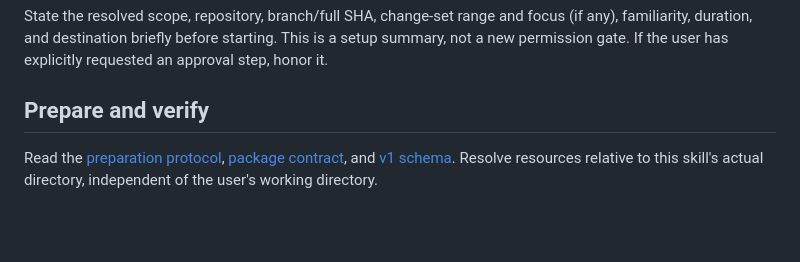
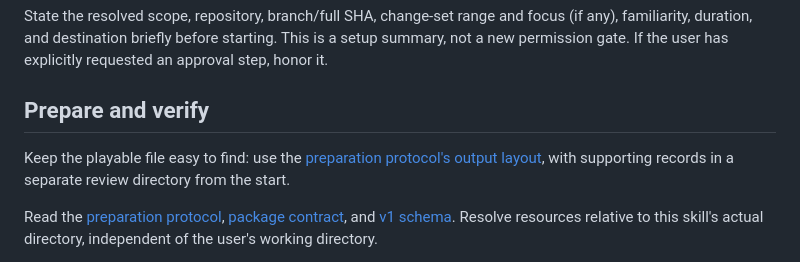
Before and after one commit to michael-wr1/code-bearings, a Markdown page: skills/code-bearings-quiz/SKILL.md, the part around the change. GitHub-like rendering; blank space fills up the shorter version.

```diff
--- a/skills/code-bearings-quiz/SKILL.md
+++ b/skills/code-bearings-quiz/SKILL.md
@@ -28,6 +28,8 @@ State the resolved scope, repository, branch/full SHA, change-set range and focu
 
 ## Prepare and verify
 
+Keep the playable file easy to find: use the [preparation protocol's output layout](references/preparation.md#5-finalize-and-report), with supporting records in a separate review directory from the start.
+
 Read the [preparation protocol](references/preparation.md), [package contract](references/package-contract.md), and [v1 schema](../../schema/quiz-package-v1.schema.json). Resolve resources relative to this skill's actual directory, independent of the user's working directory.
 
 Check early that Git, Node.js 22.12 or newer, and the bundled tools are available, and that a fresh independent subagent can run and inspect the committed source. If a requirement is unavailable, report incomplete preparation; never invent an agent identity, successful review, or self-review fallback. This request authorizes the protocol's verification delegation, subject to the environment's actual tool and permission availability.
```
Also changed, not shown: README.md (+1 -1 lines), assets/screenshots/question.png, assets/screenshots/revealed-answer.png, 5 other files.
